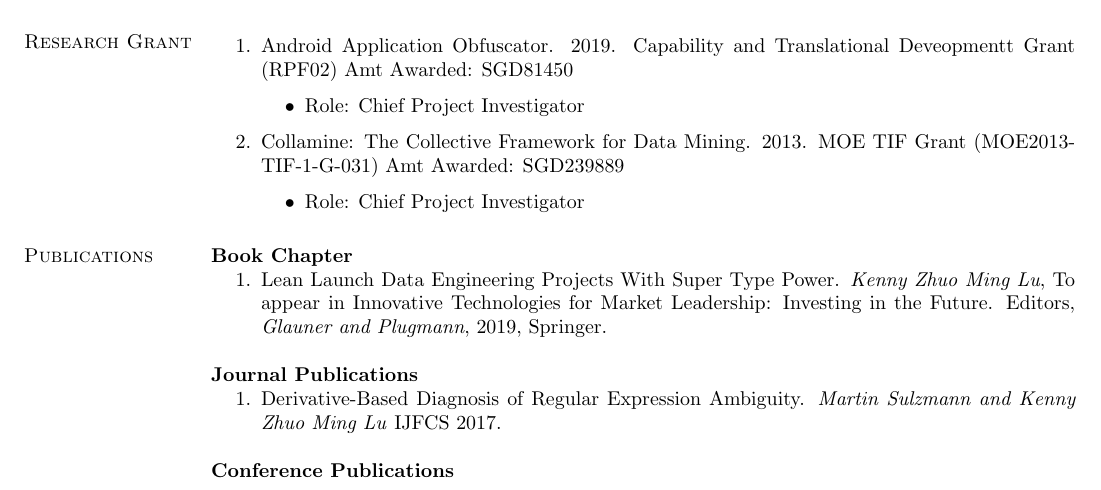
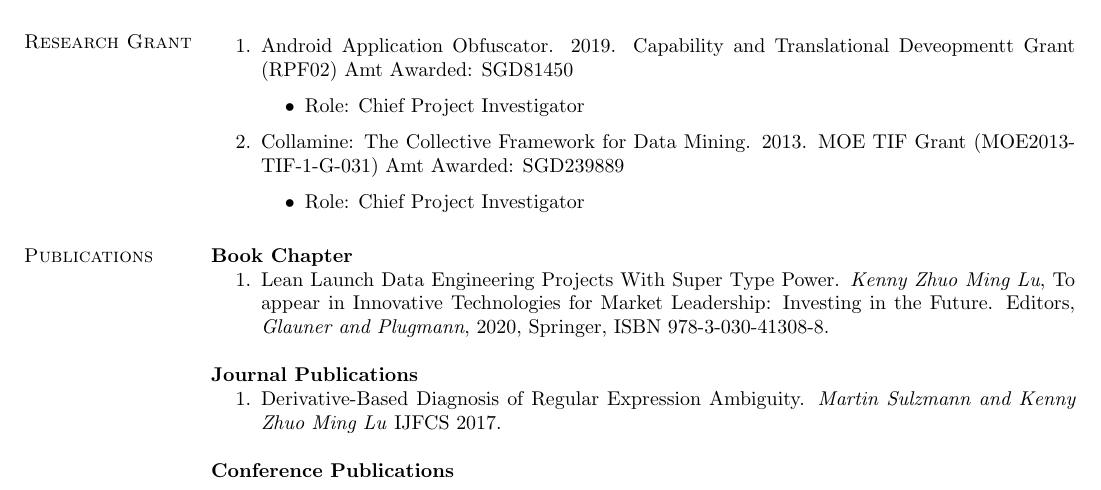
Before and after one commit to luzhuomi/resume, a LaTeX CV (luzm-cv.tex): part of page 1 of 4, cut so that both start at the same text. Compiled offline with pdfLaTeX.

Commit message:
fix typos

```diff
--- a/luzm-cv.tex
+++ b/luzm-cv.tex
@@ -110,7 +110,8 @@ Grant (MOE2013-TIF-1-G-031) Amt Awarded: SGD239889
 \item Lean Launch Data Engineering Projects With Super
     Type Power. \textit{Kenny Zhuo Ming Lu}, To appear in Innovative
     Technologies for Market Leadership: Investing in the
-    Future. Editors, \textit{Glauner and Plugmann}, 2019, Springer.
+    Future. Editors, \textit{Glauner and Plugmann}, 2020, Springer,
+    ISBN 978-3-030-41308-8.
 \end{enumerate}
 
 
```
